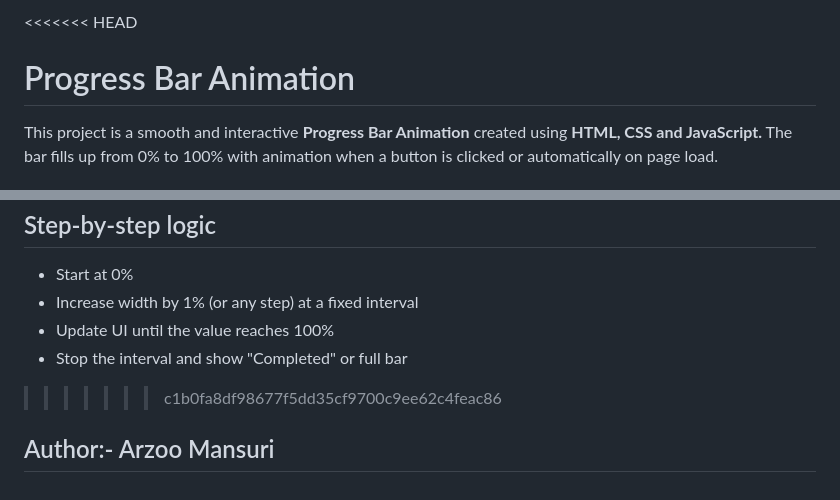
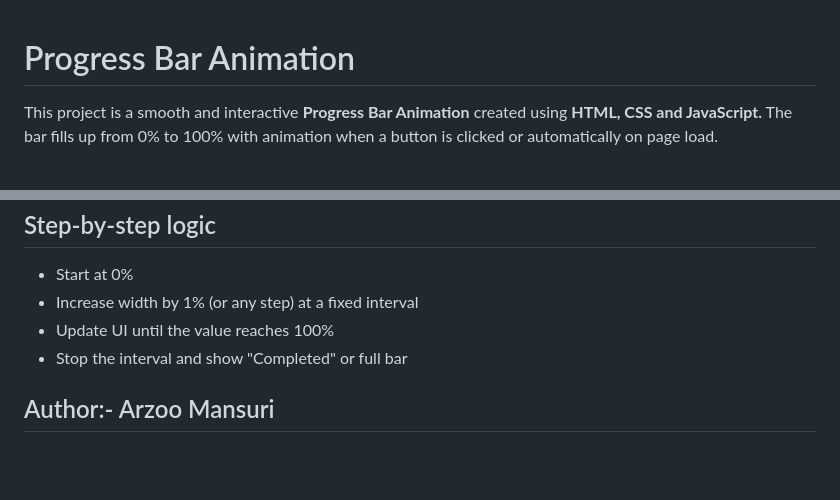
Before and after one commit to ArzooMansuri18/Progress-Bar, a Markdown page: readme.md, 2 parts joined by grey strips. Drawn GitHub-style; blank space fills up the shorter version.

```diff
--- a/readme.md
+++ b/readme.md
@@ -1,4 +1,3 @@
-<<<<<<< HEAD
 <h1>Progress Bar Animation</h1>
 
 <p>This project is a smooth and interactive <b>Progress Bar Animation</b> created using <b>HTML, CSS and JavaScript.</b> The bar fills up from 0% to 100% with animation when a button is clicked or automatically on page load.</p>
@@ -110,5 +109,4 @@
     <li>Stop the interval and show "Completed" or full bar</li>
 </ul>
 
->>>>>>> c1b0fa8df98677f5dd35cf9700c9ee62c4feac86
 <h2>Author:- Arzoo Mansuri</h2>
```
